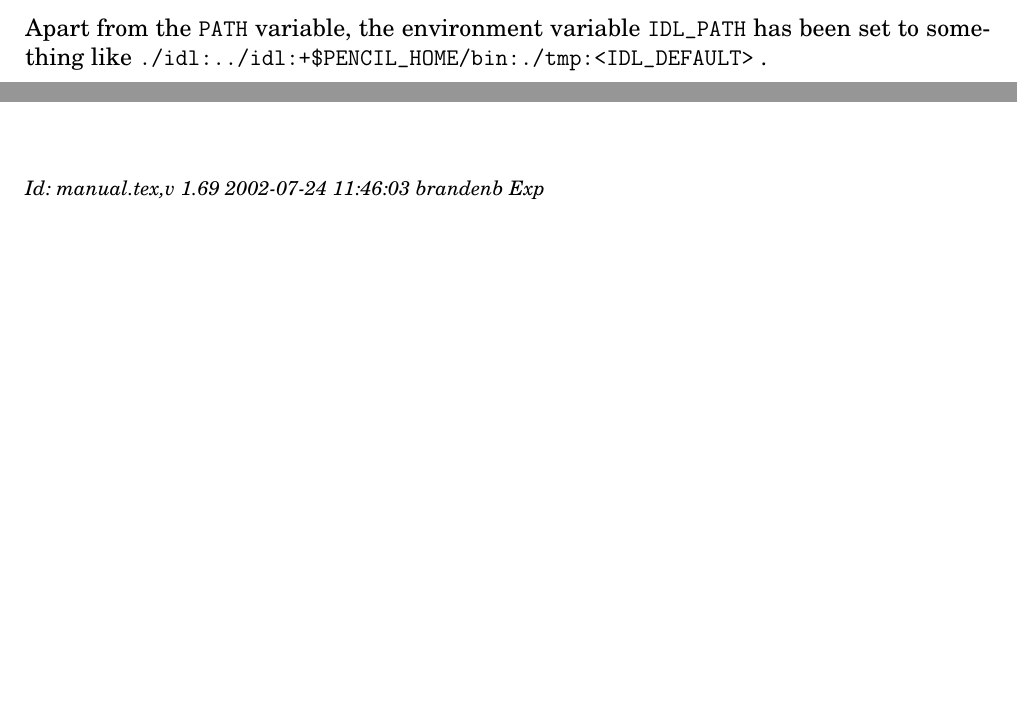
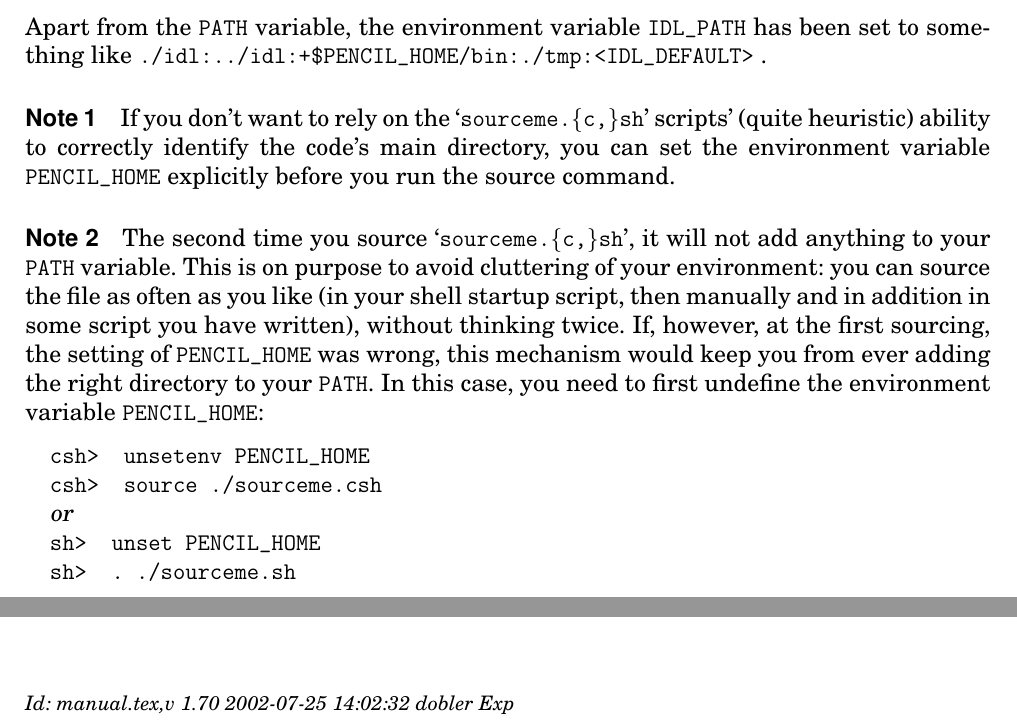
Before and after one commit to pencil-code/pencil-code, a LaTeX document (doc/manual.tex): two parts of pages 11 and 63 of 63 before the commit and two parts of pages 11 and 64 of 64 after it, joined at a grey line, cut so that both start at the same text, the shorter picture padded with empty space. Compiled offline with pdfLaTeX; the source files are stored in an older character set and shown here as Unicode.

Commit message:
Some new stuff (not a lot)

```diff
--- a/doc/manual.tex
+++ b/doc/manual.tex
@@ -201,7 +201,7 @@
 \title{{\sffamily\bfseries Installing and Using the High-Order Pencil MPI code}}
 %\subtitle{A very preliminary manual}
 \author{Wolfgang Dobler \& Axel Brandenburg}
-\date{\today,~ $ $Revision: 1.69 $ $}
+\date{\today,~ $ $Revision: 1.70 $ $}
 
 % ====================================================================== %
 
@@ -599,6 +599,33 @@ You should get output similar to
 Apart from the \env{PATH} variable, the environment variable
 \env{IDL_PATH} has been set to something like
 \texttt{./idl:../idl:+\$PENCIL_HOME/bin:./tmp:<IDL_DEFAULT>} .
+
+\paragraph{Note 1}
+If you  don't want to rely on the \file{sourceme.\{c,\}sh} scripts' (quite
+heuristic) ability to correctly identify the code's main directory, you
+can set the environment variable \env{PENCIL_HOME} explicitly before you
+run the source command.
+
+\paragraph{Note 2}
+The second time you source \file{sourceme.\{c,\}sh}, it will not add
+anything to your \env{PATH} variable.
+This is on purpose to avoid cluttering of your environment: you can
+source the file as often as you like (in your shell startup script, then
+manually and in addition in some script you have written), without
+thinking twice.
+If, however, at the first sourcing, the setting of \env{PENCIL_HOME} was
+wrong, this mechanism would keep you from ever adding the right directory
+to your \env{PATH}.
+In this case, you need to first undefine the environment variable
+\env{PENCIL_HOME}:
+\begin{alltt}
+  \prompt{csh> } unsetenv PENCIL_HOME
+  \prompt{csh> } source ./sourceme.csh
+  {\sl{}or}
+  \prompt{sh> } unset PENCIL_HOME
+  \prompt{sh> } . ./sourceme.sh
+\end{alltt}
+
 
 
 \subsubsection{Linking scripts and source files}
@@ -3173,7 +3193,7 @@ horizontal sections for time $t=50$.
 
 
 \ \vfill\bigskip\noindent{\footnotesize\it
-$ $Id: manual.tex,v 1.69 2002-07-24 11:46:03 brandenb Exp $ $}
+$ $Id: manual.tex,v 1.70 2002-07-25 14:02:32 dobler Exp $ $}
 
 
 \end{document}
```
Also changed, not shown: doc/manual.tex (18 more changed lines).
